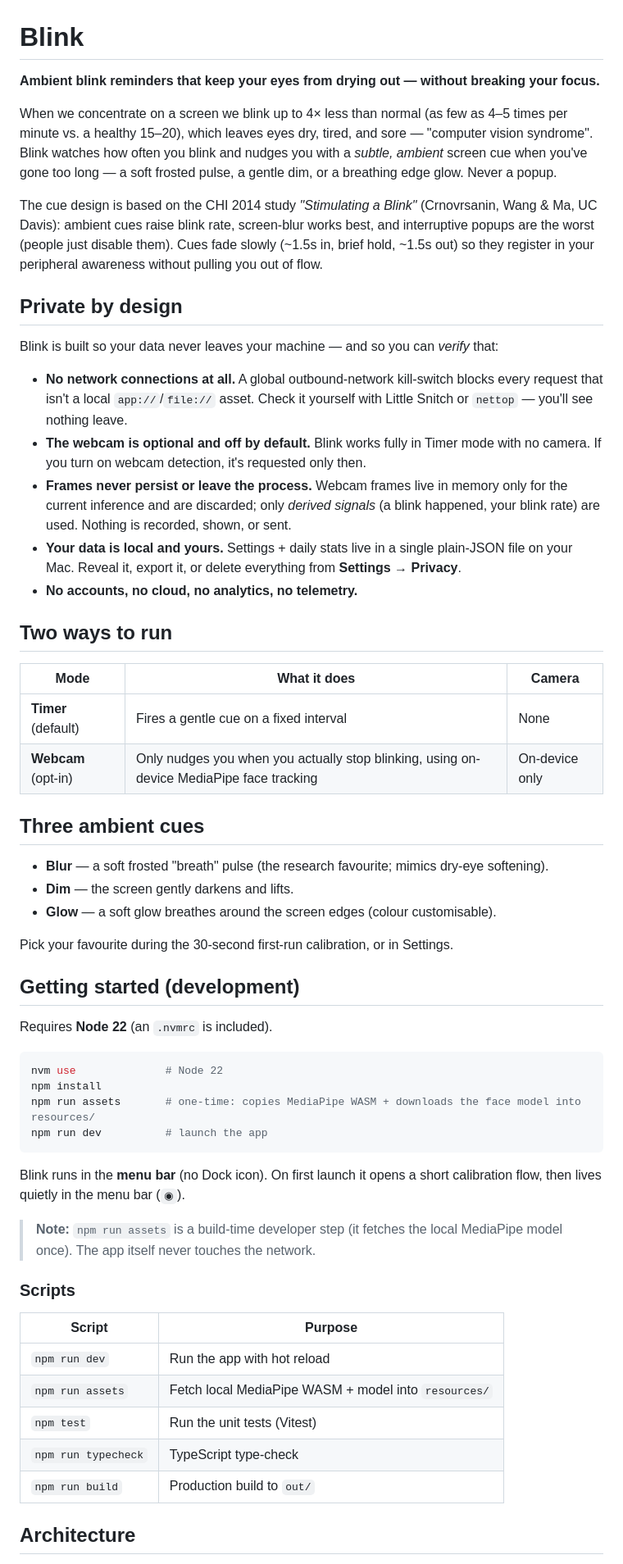
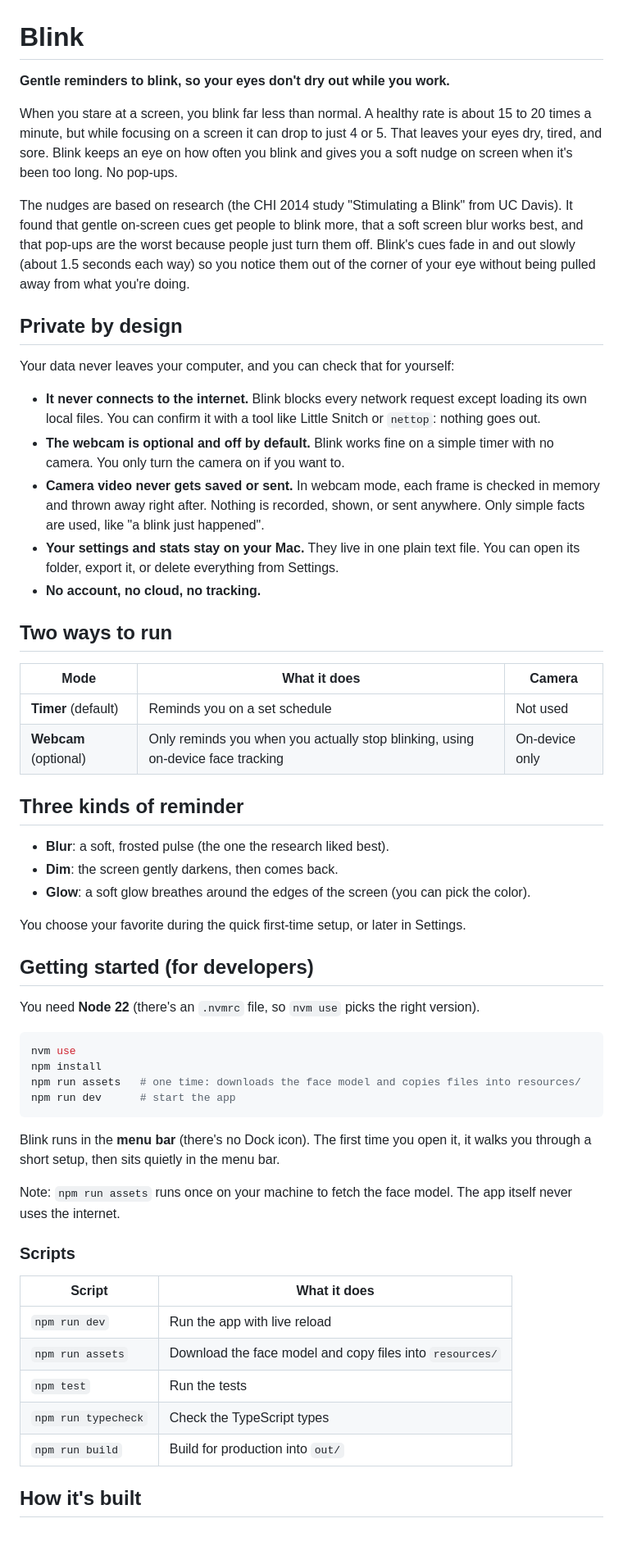
Before and after one commit to rezaska/blink, a Markdown page: README.md, the part around one of its changes. Shown at 82% size. Rendered like a GitHub page; blank space fills up the shorter version.

Commit message:
Rewrite README in plain language, no em dashes
Co-Authored-By: Claude Opus 4.8 (1M context) <noreply@anthropic.com>

````diff
--- a/README.md
+++ b/README.md
@@ -1,75 +1,75 @@
 # Blink
 
-**Ambient blink reminders that keep your eyes from drying out — without breaking your focus.**
+**Gentle reminders to blink, so your eyes don't dry out while you work.**
 
-When we concentrate on a screen we blink up to 4× less than normal (as few as 4–5 times
-per minute vs. a healthy 15–20), which leaves eyes dry, tired, and sore — "computer vision
-syndrome". Blink watches how often you blink and nudges you with a *subtle, ambient* screen
-cue when you've gone too long — a soft frosted pulse, a gentle dim, or a breathing edge glow.
-Never a popup.
+When you stare at a screen, you blink far less than normal. A healthy rate is about 15 to 20
+times a minute, but while focusing on a screen it can drop to just 4 or 5. That leaves your
+eyes dry, tired, and sore. Blink keeps an eye on how often you blink and gives you a soft
+nudge on screen when it's been too long. No pop-ups.
 
-The cue design is based on the CHI 2014 study *"Stimulating a Blink"* (Crnovrsanin, Wang &
-Ma, UC Davis): ambient cues raise blink rate, screen-blur works best, and interruptive
-popups are the worst (people just disable them). Cues fade slowly (~1.5s in, brief hold,
-~1.5s out) so they register in your peripheral awareness without pulling you out of flow.
+The nudges are based on research (the CHI 2014 study "Stimulating a Blink" from UC Davis).
+It found that gentle on-screen cues get people to blink more, that a soft screen blur works
+best, and that pop-ups are the worst because people just turn them off. Blink's cues fade in
+and out slowly (about 1.5 seconds each way) so you notice them out of the corner of your eye
+without being pulled away from what you're doing.
 
 ## Private by design
 
-Blink is built so your data never leaves your machine — and so you can *verify* that:
+Your data never leaves your computer, and you can check that for yourself:
 
-- **No network connections at all.** A global outbound-network kill-switch blocks every
-  request that isn't a local `app://`/`file://` asset. Check it yourself with Little Snitch
-  or `nettop` — you'll see nothing leave.
-- **The webcam is optional and off by default.** Blink works fully in Timer mode with no
-  camera. If you turn on webcam detection, it's requested only then.
-- **Frames never persist or leave the process.** Webcam frames live in memory only for the
-  current inference and are discarded; only *derived signals* (a blink happened, your blink
-  rate) are used. Nothing is recorded, shown, or sent.
-- **Your data is local and yours.** Settings + daily stats live in a single plain-JSON file
-  on your Mac. Reveal it, export it, or delete everything from **Settings → Privacy**.
-- **No accounts, no cloud, no analytics, no telemetry.**
+- **It never connects to the internet.** Blink blocks every network request except loading
+  its own local files. You can confirm it with a tool like Little Snitch or `nettop`:
+  nothing goes out.
+- **The webcam is optional and off by default.** Blink works fine on a simple timer with no
+  camera. You only turn the camera on if you want to.
+- **Camera video never gets saved or sent.** In webcam mode, each frame is checked in memory
+  and thrown away right after. Nothing is recorded, shown, or sent anywhere. Only simple
+  facts are used, like "a blink just happened".
+- **Your settings and stats stay on your Mac.** They live in one plain text file. You can
+  open its folder, export it, or delete everything from Settings.
+- **No account, no cloud, no tracking.**
 
 ## Two ways to run
 
 | Mode | What it does | Camera |
 | --- | --- | --- |
-| **Timer** (default) | Fires a gentle cue on a fixed interval | None |
-| **Webcam** (opt-in) | Only nudges you when you actually stop blinking, using on-device MediaPipe face tracking | On-device only |
+| **Timer** (default) | Reminds you on a set schedule | Not used |
+| **Webcam** (optional) | Only reminds you when you actually stop blinking, using on-device face tracking | On-device only |
 
-## Three ambient cues
+## Three kinds of reminder
 
-- **Blur** — a soft frosted "breath" pulse (the research favourite; mimics dry-eye softening).
-- **Dim** — the screen gently darkens and lifts.
-- **Glow** — a soft glow breathes around the screen edges (colour customisable).
+- **Blur**: a soft, frosted pulse (the one the research liked best).
+- **Dim**: the screen gently darkens, then comes back.
+- **Glow**: a soft glow breathes around the edges of the screen (you can pick the color).
 
-Pick your favourite during the 30-second first-run calibration, or in Settings.
+You choose your favorite during the quick first-time setup, or later in Settings.
 
-## Getting started (development)
+## Getting started (for developers)
 
-Requires **Node 22** (an `.nvmrc` is included).
+You need **Node 22** (there's an `.nvmrc` file, so `nvm use` picks the right version).
 
 ```bash
-nvm use              # Node 22
+nvm use
 npm install
-npm run assets       # one-time: copies MediaPipe WASM + downloads the face model into resources/
-npm run dev          # launch the app
+npm run assets   # one time: downloads the face model and copies files into resources/
+npm run dev      # start the app
 ```
 
-Blink runs in the **menu bar** (no Dock icon). On first launch it opens a short calibration
-flow, then lives quietly in the menu bar (`◉`).
+Blink runs in the **menu bar** (there's no Dock icon). The first time you open it, it walks
+you through a short setup, then sits quietly in the menu bar.
 
-> **Note:** `npm run assets` is a build-time developer step (it fetches the local MediaPipe
-> model once). The app itself never touches the network.
+Note: `npm run assets` runs once on your machine to fetch the face model. The app itself
+never uses the internet.
 
 ### Scripts
 
-| Script | Purpose |
+| Script | What it does |
 | --- | --- |
-| `npm run dev` | Run the app with hot reload |
-| `npm run assets` | Fetch local MediaPipe WASM + model into `resources/` |
-| `npm test` | Run the unit tests (Vitest) |
-| `npm run typecheck` | TypeScript type-check |
-| `npm run build` | Production build to `out/` |
+| `npm run dev` | Run the app with live reload |
+| `npm run assets` | Download the face model and copy files into `resources/` |
+| `npm test` | Run the tests |
+| `npm run typecheck` | Check the TypeScript types |
+| `npm run build` | Build for production into `out/` |
 
-## Architecture
+## How it's built
 
````
Also changed, not shown: other parts of README.md (+20 -20 lines).
